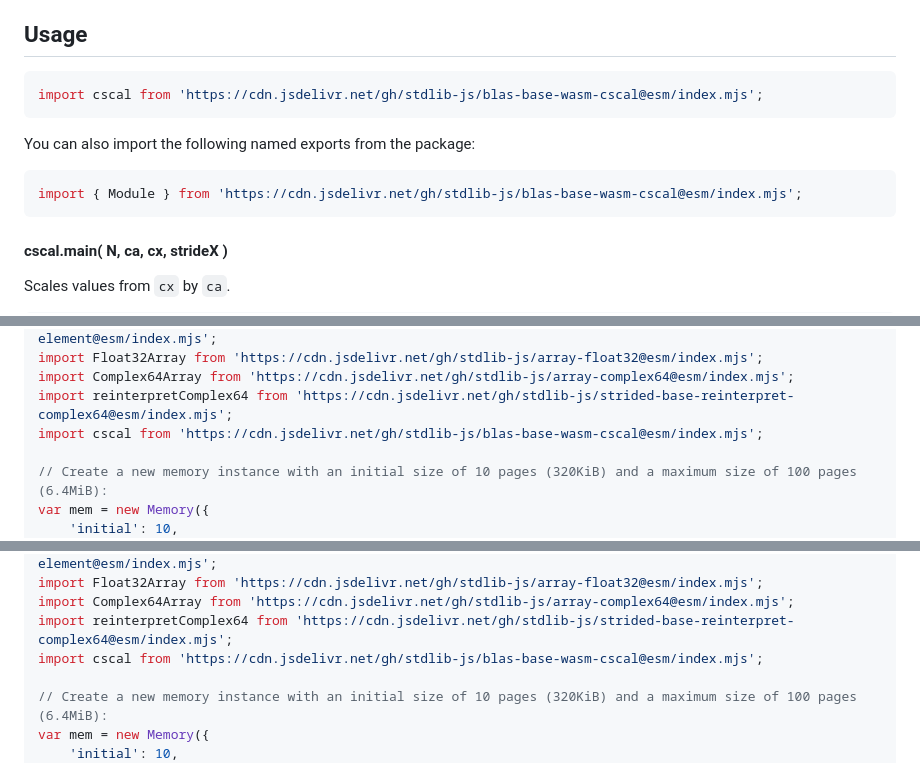
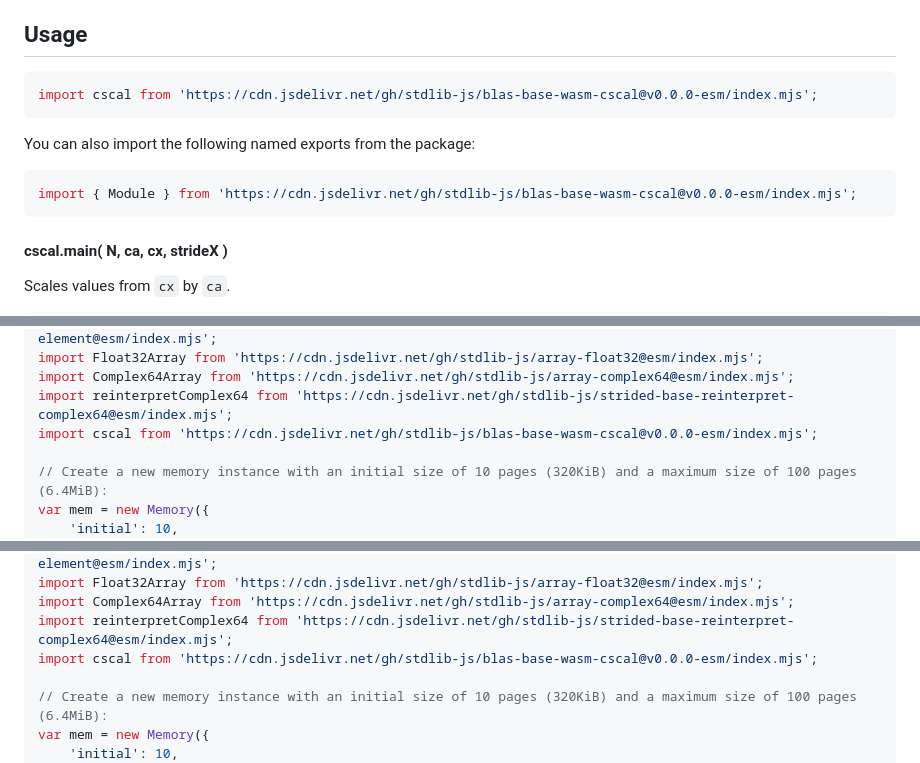
Before and after one commit to stdlib-js/blas-base-wasm-cscal, a Markdown page: README.md, 3 parts joined by grey strips. Rendered like a GitHub page.

Commit message:
Update README.md for ESM bundle v0.0.0

````diff
--- a/README.md
+++ b/README.md
@@ -42,13 +42,13 @@ limitations under the License.
 ## Usage
 
 ```javascript
-import cscal from 'https://cdn.jsdelivr.net/gh/stdlib-js/blas-base-wasm-cscal@esm/index.mjs';
+import cscal from 'https://cdn.jsdelivr.net/gh/stdlib-js/blas-base-wasm-cscal@v0.0.0-esm/index.mjs';
 ```
 
 You can also import the following named exports from the package:
 
 ```javascript
-import { Module } from 'https://cdn.jsdelivr.net/gh/stdlib-js/blas-base-wasm-cscal@esm/index.mjs';
+import { Module } from 'https://cdn.jsdelivr.net/gh/stdlib-js/blas-base-wasm-cscal@v0.0.0-esm/index.mjs';
 ```
 
 #### cscal.main( N, ca, cx, strideX )
@@ -244,7 +244,7 @@ import bytesPerElement from 'https://cdn.jsdelivr.net/gh/stdlib-js/ndarray-base-
 import Float32Array from 'https://cdn.jsdelivr.net/gh/stdlib-js/array-float32@esm/index.mjs';
 import Complex64Array from 'https://cdn.jsdelivr.net/gh/stdlib-js/array-complex64@esm/index.mjs';
 import reinterpretComplex64 from 'https://cdn.jsdelivr.net/gh/stdlib-js/strided-base-reinterpret-complex64@esm/index.mjs';
-import cscal from 'https://cdn.jsdelivr.net/gh/stdlib-js/blas-base-wasm-cscal@esm/index.mjs';
+import cscal from 'https://cdn.jsdelivr.net/gh/stdlib-js/blas-base-wasm-cscal@v0.0.0-esm/index.mjs';
 
 // Create a new memory instance with an initial size of 10 pages (320KiB) and a maximum size of 100 pages (6.4MiB):
 var mem = new Memory({
@@ -312,7 +312,7 @@ import bytesPerElement from 'https://cdn.jsdelivr.net/gh/stdlib-js/ndarray-base-
 import Float32Array from 'https://cdn.jsdelivr.net/gh/stdlib-js/array-float32@esm/index.mjs';
 import Complex64Array from 'https://cdn.jsdelivr.net/gh/stdlib-js/array-complex64@esm/index.mjs';
 import reinterpretComplex64 from 'https://cdn.jsdelivr.net/gh/stdlib-js/strided-base-reinterpret-complex64@esm/index.mjs';
-import cscal from 'https://cdn.jsdelivr.net/gh/stdlib-js/blas-base-wasm-cscal@esm/index.mjs';
+import cscal from 'https://cdn.jsdelivr.net/gh/stdlib-js/blas-base-wasm-cscal@v0.0.0-esm/index.mjs';
 
 // Create a new memory instance with an initial size of 10 pages (320KiB) and a maximum size of 100 pages (6.4MiB):
 var mem = new Memory({
````
Also changed, not shown: other parts of README.md (+1 -1 lines).
